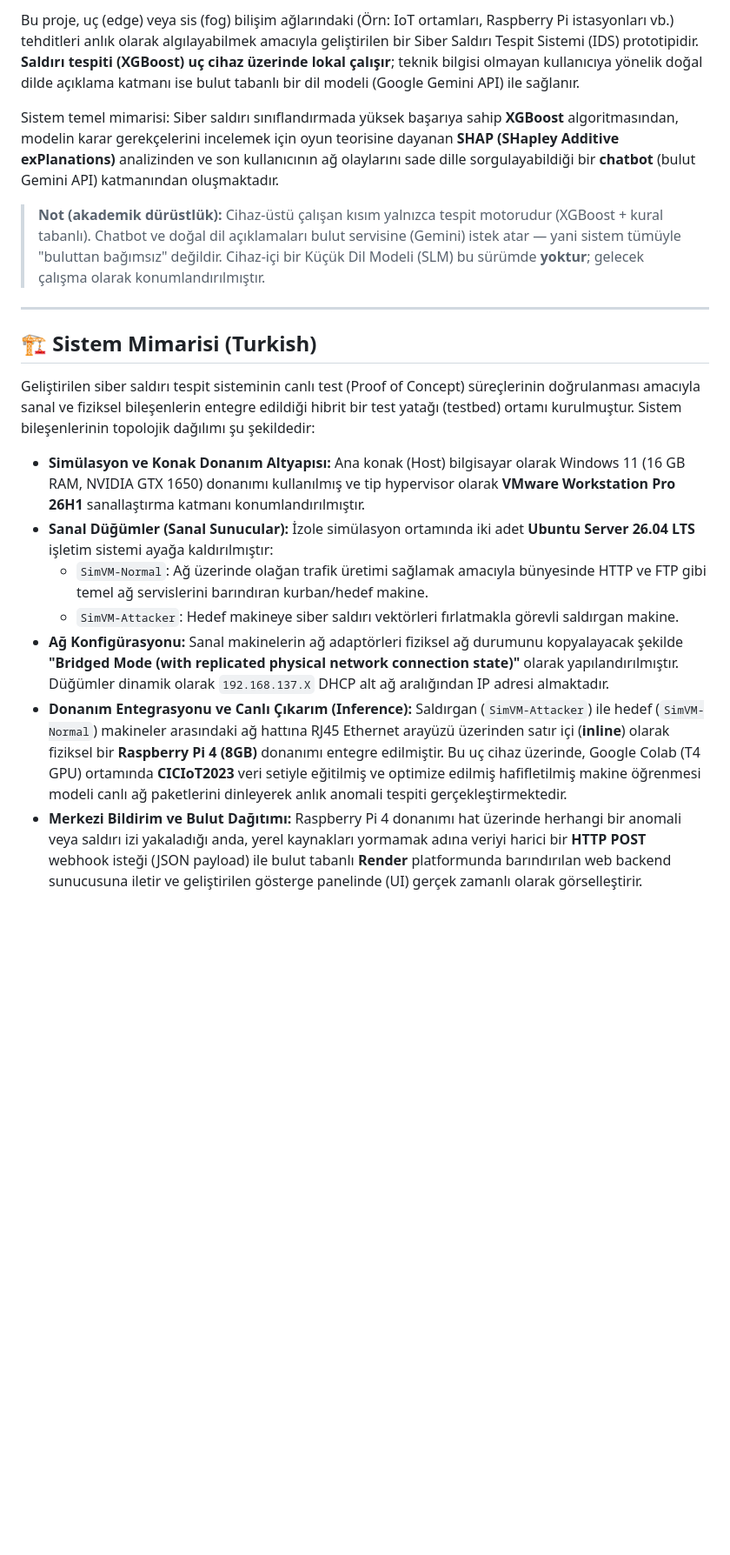
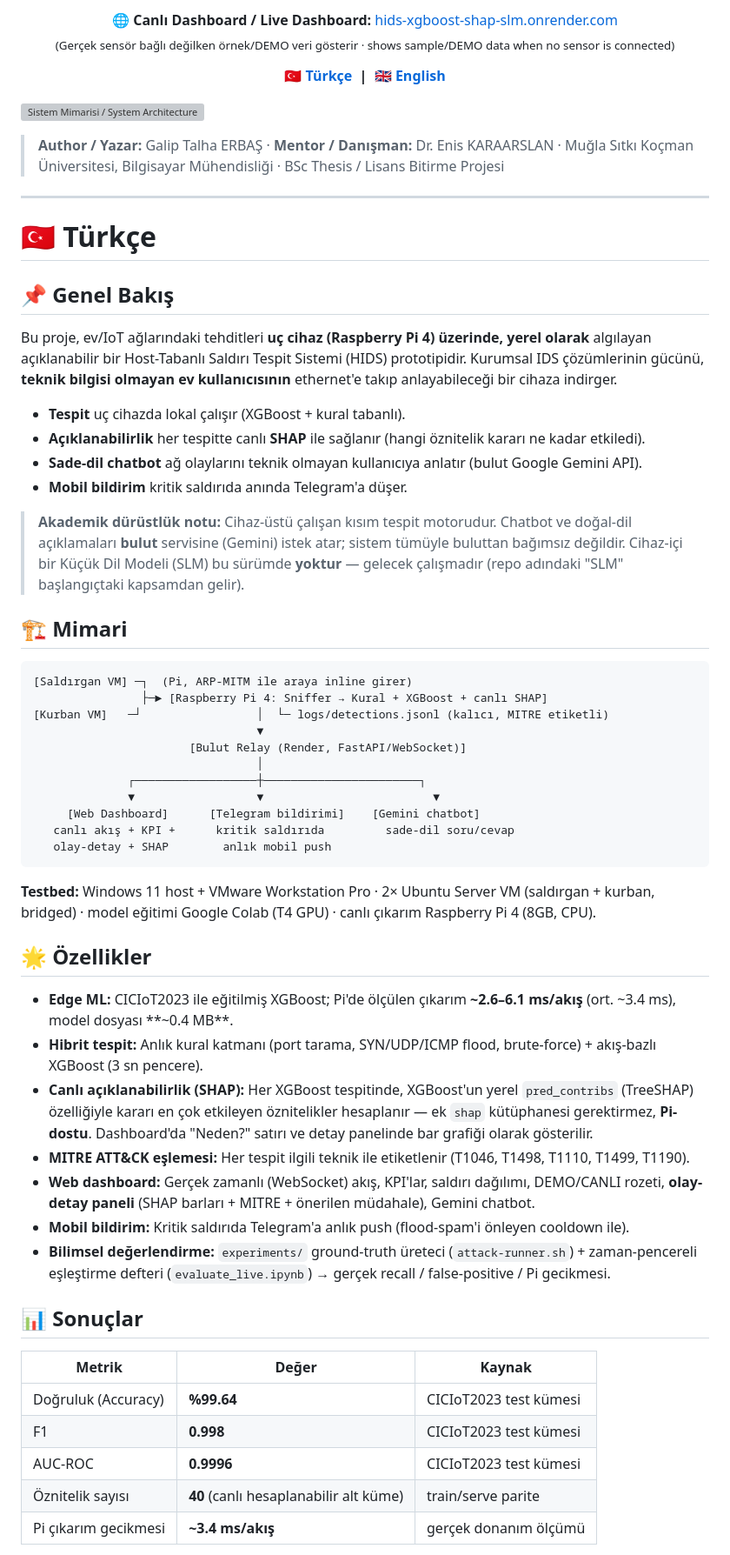
Before and after one commit to galiperbas/HIDS-XGBoost-SHAP-SLM, a Markdown page: README.md, the part around one of its changes. Shown at 87% size. Rendered like a GitHub page; blank space fills up the shorter version; grey boxes are pictures that could not be loaded.

````diff
--- a/README.md
+++ b/README.md
@@ -4,20 +16,61 @@
 
-Bu proje, uç (edge) veya sis (fog) bilişim ağlarındaki (Örn: IoT ortamları, Raspberry Pi istasyonları vb.) tehditleri anlık olarak algılayabilmek amacıyla geliştirilen bir Siber Saldırı Tespit Sistemi (IDS) prototipidir. **Saldırı tespiti (XGBoost) uç cihaz üzerinde lokal çalışır**; teknik bilgisi olmayan kullanıcıya yönelik doğal dilde açıklama katmanı ise bulut tabanlı bir dil modeli (Google Gemini API) ile sağlanır.
+<p align="center">
+  🌐 <b>Canlı Dashboard / Live Dashboard:</b> <a href="https://hids-xgboost-shap-slm.onrender.com">hids-xgboost-shap-slm.onrender.com</a><br/>
+  <sub>(Gerçek sensör bağlı değilken örnek/DEMO veri gösterir · shows sample/DEMO data when no sensor is connected)</sub>
+</p>
 
-Sistem temel mimarisi: Siber saldırı sınıflandırmada yüksek başarıya sahip **XGBoost** algoritmasından, modelin karar gerekçelerini incelemek için oyun teorisine dayanan **SHAP (SHapley Additive exPlanations)** analizinden ve son kullanıcının ağ olaylarını sade dille sorgulayabildiği bir **chatbot** (bulut Gemini API) katmanından oluşmaktadır.
+<p align="center"><b><a href="#-türkçe">🇹🇷 Türkçe</a> &nbsp;|&nbsp; <a href="#-english">🇬🇧 English</a></b></p>
 
-> **Not (akademik dürüstlük):** Cihaz-üstü çalışan kısım yalnızca tespit motorudur (XGBoost + kural tabanlı). Chatbot ve doğal dil açıklamaları bulut servisine (Gemini) istek atar — yani sistem tümüyle "buluttan bağımsız" değildir. Cihaz-içi bir Küçük Dil Modeli (SLM) bu sürümde **yoktur**; gelecek çalışma olarak konumlandırılmıştır.
+![Sistem Mimarisi / System Architecture](image-and-videos/image.jpg)
+
+> **Author / Yazar:** Galip Talha ERBAŞ · **Mentor / Danışman:** Dr. Enis KARAARSLAN
+> · Muğla Sıtkı Koçman Üniversitesi, Bilgisayar Mühendisliği · BSc Thesis / Lisans Bitirme Projesi
 
 ---
 
-## 🏗️ Sistem Mimarisi (Turkish)
+# 🇹🇷 Türkçe
 
-Geliştirilen siber saldırı tespit sisteminin canlı test (Proof of Concept) süreçlerinin doğrulanması amacıyla sanal ve fiziksel bileşenlerin entegre edildiği hibrit bir test yatağı (testbed) ortamı kurulmuştur. Sistem bileşenlerinin topolojik dağılımı şu şekildedir:
+## 📌 Genel Bakış
+Bu proje, ev/IoT ağlarındaki tehditleri **uç cihaz (Raspberry Pi 4) üzerinde, yerel olarak** algılayan açıklanabilir bir Host-Tabanlı Saldırı Tespit Sistemi (HIDS) prototipidir. Kurumsal IDS çözümlerinin gücünü, **teknik bilgisi olmayan ev kullanıcısının** ethernet'e takıp anlayabileceği bir cihaza indirger.
 
-* **Simülasyon ve Konak Donanım Altyapısı:** Ana konak (Host) bilgisayar olarak Windows 11 (16 GB RAM, NVIDIA GTX 1650) donanımı kullanılmış ve tip hypervisor olarak **VMware Workstation Pro 26H1** sanallaştırma katmanı konumlandırılmıştır.
-* **Sanal Düğümler (Sanal Sunucular):** İzole simülasyon ortamında iki adet **Ubuntu Server 26.04 LTS** işletim sistemi ayağa kaldırılmıştır:
-  * `SimVM-Normal`: Ağ üzerinde olağan trafik üretimi sağlamak amacıyla bünyesinde HTTP ve FTP gibi temel ağ servislerini barındıran kurban/hedef makine.
-  * `SimVM-Attacker`: Hedef makineye siber saldırı vektörleri fırlatmakla görevli saldırgan makine.
-* **Ağ Konfigürasyonu:** Sanal makinelerin ağ adaptörleri fiziksel ağ durumunu kopyalayacak şekilde **"Bridged Mode (with replicated physical network connection state)"** olarak yapılandırılmıştır. Düğümler dinamik olarak `192.168.137.X` DHCP alt ağ aralığından IP adresi almaktadır.
-* **Donanım Entegrasyonu ve Canlı Çıkarım (Inference):** Saldırgan (`SimVM-Attacker`) ile hedef (`SimVM-Normal`) makineler arasındaki ağ hattına RJ45 Ethernet arayüzü üzerinden satır içi (**inline**) olarak fiziksel bir **Raspberry Pi 4 (8GB)** donanımı entegre edilmiştir. Bu uç cihaz üzerinde, Google Colab (T4 GPU) ortamında **CICIoT2023** veri setiyle eğitilmiş ve optimize edilmiş hafifletilmiş makine öğrenmesi modeli canlı ağ paketlerini dinleyerek anlık anomali tespiti gerçekleştirmektedir.
-* **Merkezi Bildirim ve Bulut Dağıtımı:** Raspberry Pi 4 donanımı hat üzerinde herhangi bir anomali veya saldırı izi yakaladığı anda, yerel kaynakları yormamak adına veriyi harici bir **HTTP POST** webhook isteği (JSON payload) ile bulut tabanlı **Render** platformunda barındırılan web backend sunucusuna iletir ve geliştirilen gösterge panelinde (UI) gerçek zamanlı olarak görselleştirir.
+- **Tespit** uç cihazda lokal çalışır (XGBoost + kural tabanlı).
+- **Açıklanabilirlik** her tespitte canlı **SHAP** ile sağlanır (hangi öznitelik kararı ne kadar etkiledi).
+- **Sade-dil chatbot** ağ olaylarını teknik olmayan kullanıcıya anlatır (bulut Google Gemini API).
+- **Mobil bildirim** kritik saldırıda anında Telegram'a düşer.
+
+> **Akademik dürüstlük notu:** Cihaz-üstü çalışan kısım tespit motorudur. Chatbot ve doğal-dil açıklamaları **bulut** servisine (Gemini) istek atar; sistem tümüyle buluttan bağımsız değildir. Cihaz-içi bir Küçük Dil Modeli (SLM) bu sürümde **yoktur** — gelecek çalışmadır (repo adındaki "SLM" başlangıçtaki kapsamdan gelir).
+
+## 🏗️ Mimari
+```
+[Saldırgan VM] ─┐  (Pi, ARP-MITM ile araya inline girer)
+                ├─► [Raspberry Pi 4: Sniffer → Kural + XGBoost + canlı SHAP]
+[Kurban VM]   ─┘                 │  └─ logs/detections.jsonl (kalıcı, MITRE etiketli)
+                                 ▼
+                       [Bulut Relay (Render, FastAPI/WebSocket)]
+                                 │
+              ┌──────────────────┼───────────────────────┐
+              ▼                  ▼                         ▼
+     [Web Dashboard]      [Telegram bildirimi]    [Gemini chatbot]
+   canlı akış + KPI +      kritik saldırıda         sade-dil soru/cevap
+   olay-detay + SHAP        anlık mobil push
+```
+**Testbed:** Windows 11 host + VMware Workstation Pro · 2× Ubuntu Server VM (saldırgan + kurban, bridged) · model eğitimi Google Colab (T4 GPU) · canlı çıkarım Raspberry Pi 4 (8GB, CPU).
+
+## 🌟 Özellikler
+- **Edge ML:** CICIoT2023 ile eğitilmiş XGBoost; Pi'de ölçülen çıkarım **~2.6–6.1 ms/akış** (ort. ~3.4 ms), model dosyası **~0.4 MB**.
+- **Hibrit tespit:** Anlık kural katmanı (port tarama, SYN/UDP/ICMP flood, brute-force) + akış-bazlı XGBoost (3 sn pencere).
+- **Canlı açıklanabilirlik (SHAP):** Her XGBoost tespitinde, XGBoost'un yerel `pred_contribs` (TreeSHAP) özelliğiyle kararı en çok etkileyen öznitelikler hesaplanır — ek `shap` kütüphanesi gerektirmez, **Pi-dostu**. Dashboard'da "Neden?" satırı ve detay panelinde bar grafiği olarak gösterilir.
+- **MITRE ATT&CK eşlemesi:** Her tespit ilgili teknik ile etiketlenir (T1046, T1498, T1110, T1499, T1190).
+- **Web dashboard:** Gerçek zamanlı (WebSocket) akış, KPI'lar, saldırı dağılımı, DEMO/CANLI rozeti, **olay-detay paneli** (SHAP barları + MITRE + önerilen müdahale), Gemini chatbot.
+- **Mobil bildirim:** Kritik saldırıda Telegram'a anlık push (flood-spam'i önleyen cooldown ile).
+- **Bilimsel değerlendirme:** `experiments/` ground-truth üreteci (`attack-runner.sh`) + zaman-pencereli eşleştirme defteri (`evaluate_live.ipynb`) → gerçek recall / false-positive / Pi gecikmesi.
+
+## 📊 Sonuçlar
+| Metrik | Değer | Kaynak |
+|--------|-------|--------|
+| Doğruluk (Accuracy) | **%99.64** | CICIoT2023 test kümesi |
+| F1 | **0.998** | CICIoT2023 test kümesi |
+| AUC-ROC | **0.9996** | CICIoT2023 test kümesi |
+| Öznitelik sayısı | **40** (canlı hesaplanabilir alt küme) | train/serve parite |
+| Pi çıkarım gecikmesi | **~3.4 ms/akış** | gerçek donanım ölçümü |
+
````
Also changed, not shown: other parts of README.md (+100 -39 lines).
